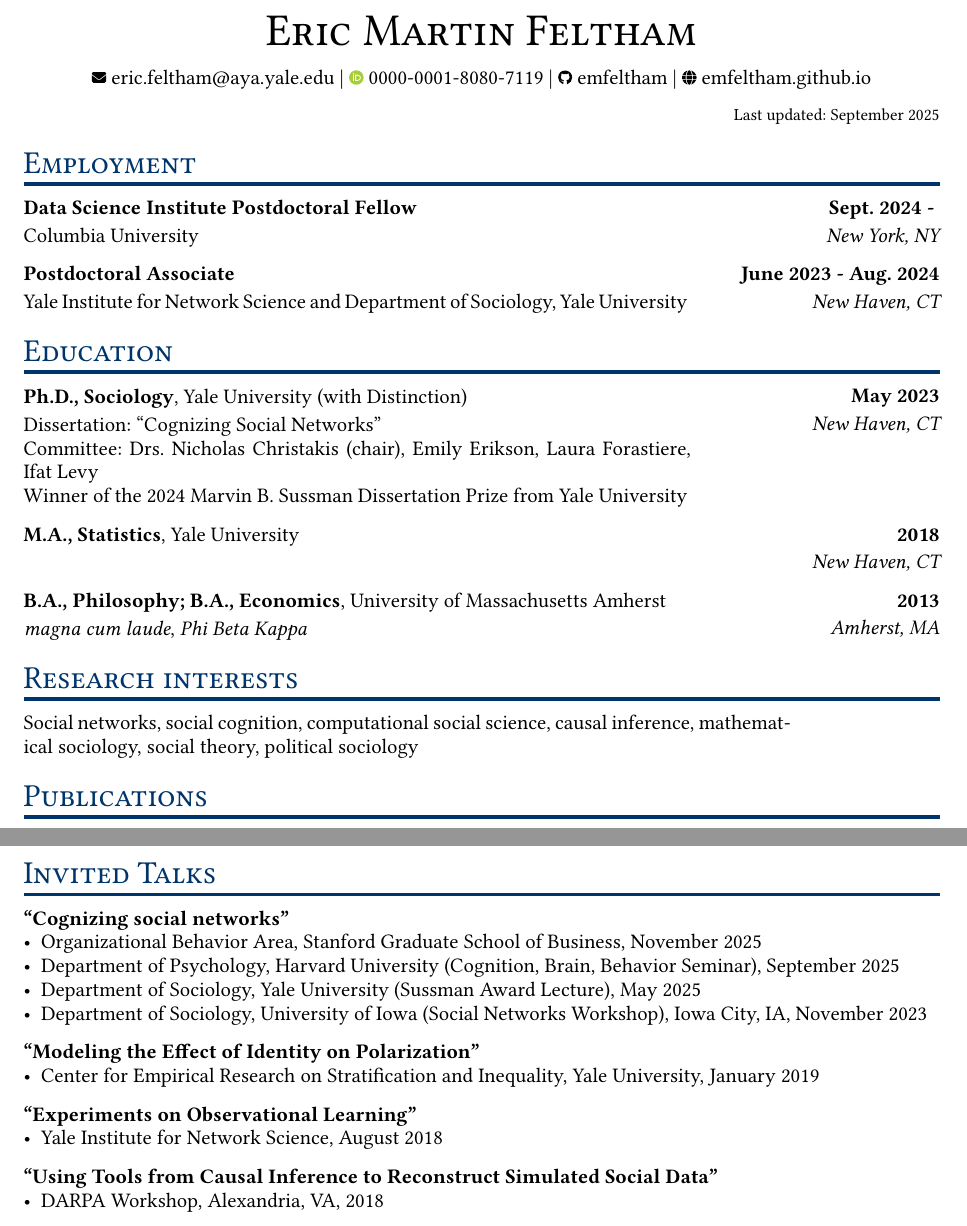
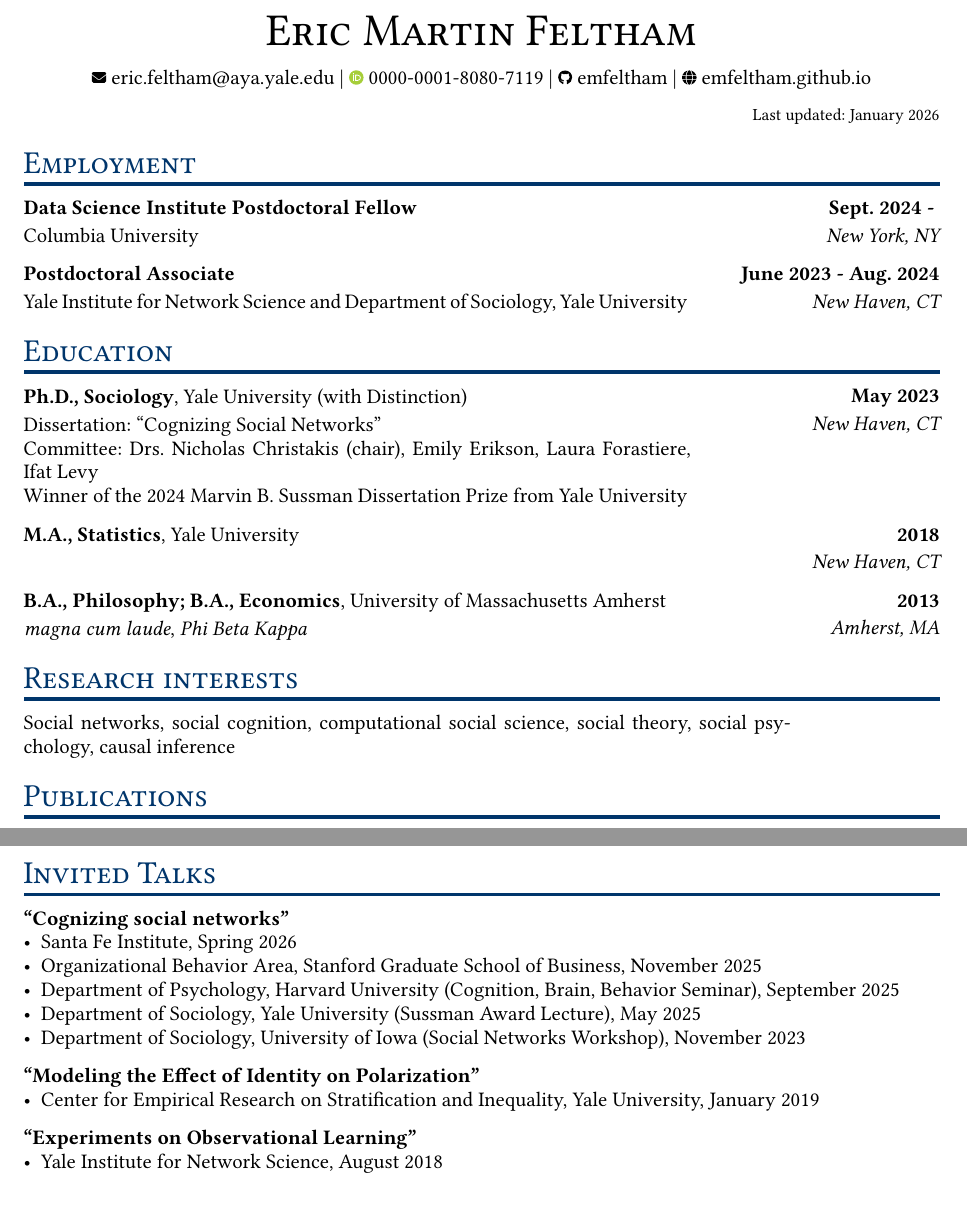
Before and after one commit to emfeltham/emf-cv, a Typst document (main.typ): two parts of pages 1 and 2 of 6, joined at a grey line, cut so that both start at the same text. The pictures show the PDF file main.pdf that the author committed with the source.

Commit message:
cv update 13 jan 2026

```diff
--- a/main.typ
+++ b/main.typ
@@ -71,7 +71,7 @@
 
 #grid(
   columns: (30fr, 6fr),
-  [Social networks, social cognition, computational social science, causal inference, mathematical sociology, social theory, political sociology],
+  [Social networks, social cognition, computational social science, social theory, social psychology, causal inference],
 )
 
 = Publications
@@ -129,19 +129,17 @@
 = Invited Talks
 
 *"Cognizing social networks"*
+- Santa Fe Institute, Spring 2026
 - Organizational Behavior Area, Stanford Graduate School of Business, November 2025
 - Department of Psychology, Harvard University (Cognition, Brain, Behavior Seminar), September 2025
 - Department of Sociology, Yale University (Sussman Award Lecture), May 2025
-- Department of Sociology, University of Iowa (Social Networks Workshop), Iowa City, IA, November 2023
+- Department of Sociology, University of Iowa (Social Networks Workshop), November 2023
 
 *"Modeling the Effect of Identity on Polarization"*
 - Center for Empirical Research on Stratification and Inequality, Yale University, January 2019
 
 *“Experiments on Observational Learning”*
 - Yale Institute for Network Science, August 2018
-
-*"Using Tools from Causal Inference to Reconstruct Simulated Social Data"*
-- DARPA Workshop, Alexandria, VA, 2018
 
 = Conference Presentations
 
```
Also changed, not shown: main.pdf, main.typ (8 more changed lines).
